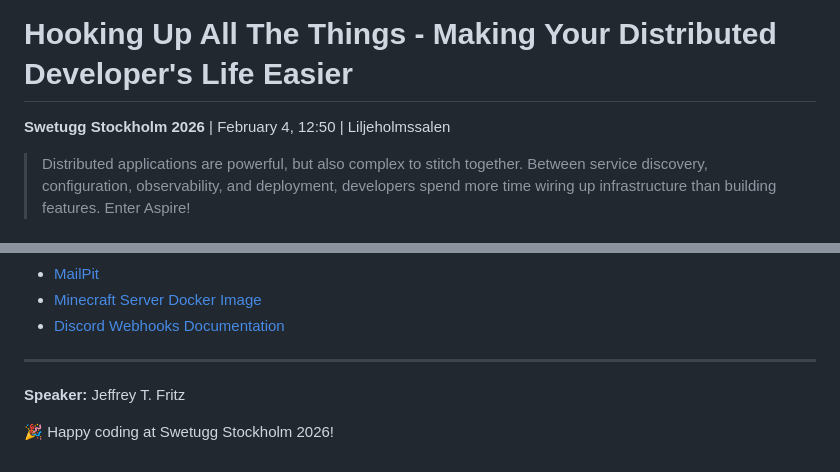
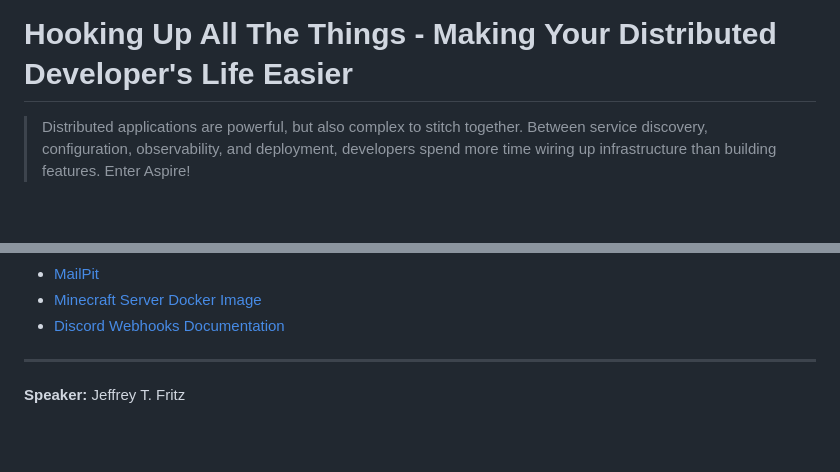
Before and after one commit to csharpfritz/AspireAllTheThings, a Markdown page: README.md, 2 parts joined by grey strips. Rendered like a GitHub page; blank space fills up the shorter version.

Commit message:
Update README by removing event information
Removed event details and speaker's closing remark.

```diff
--- a/README.md
+++ b/README.md
@@ -1,6 +1,4 @@
 # Hooking Up All The Things - Making Your Distributed Developer's Life Easier
-
-**Swetugg Stockholm 2026** | February 4, 12:50 | Liljeholmssalen
 
 > Distributed applications are powerful, but also complex to stitch together.
 > Between service discovery, configuration, observability, and deployment, developers
@@ -354,5 +352,3 @@ builder.AddMinecraftDemo();
 ---
 
 **Speaker:** Jeffrey T. Fritz
-
-🎉 Happy coding at Swetugg Stockholm 2026!
```
Also changed, not shown: other parts of README.md (+1 -1 lines).
